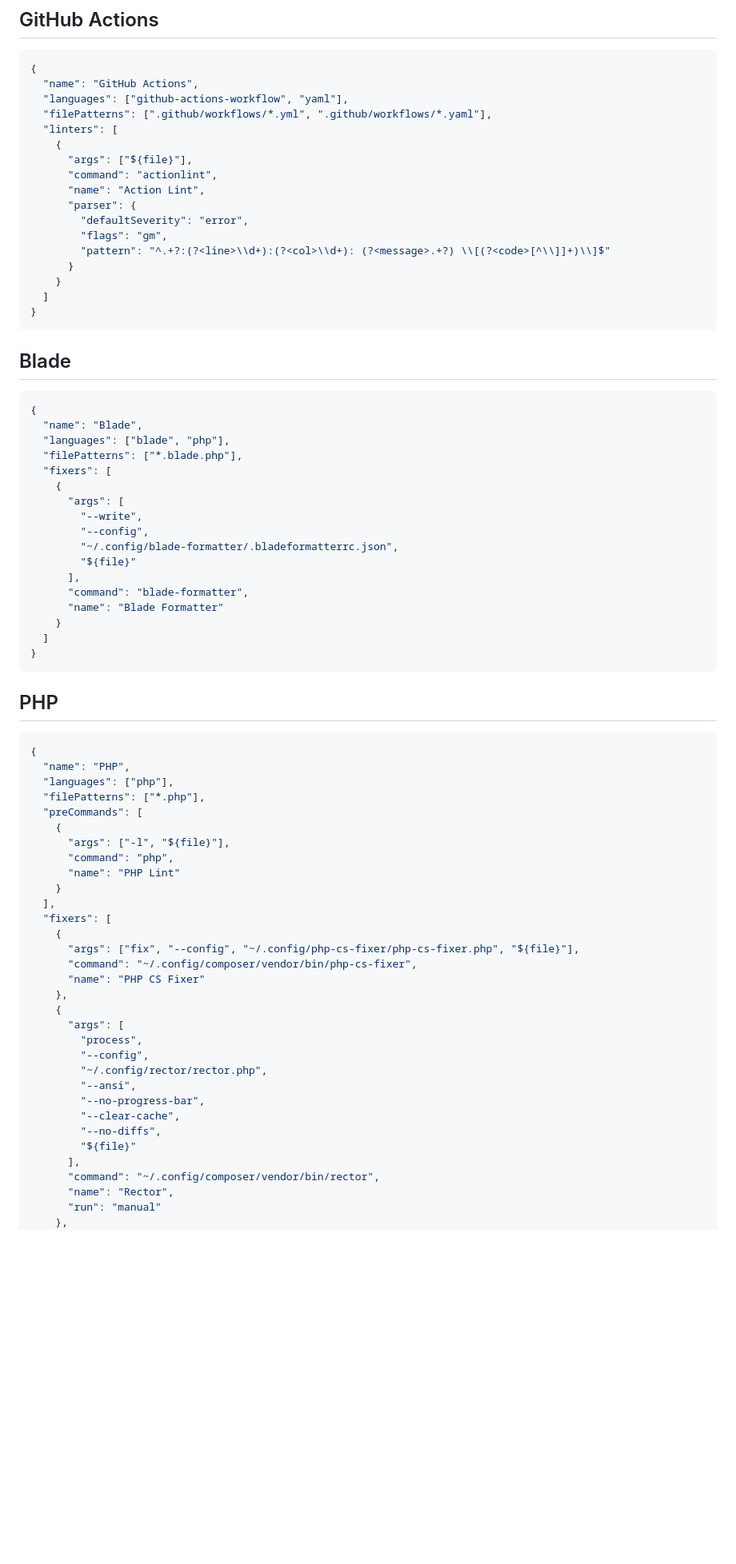
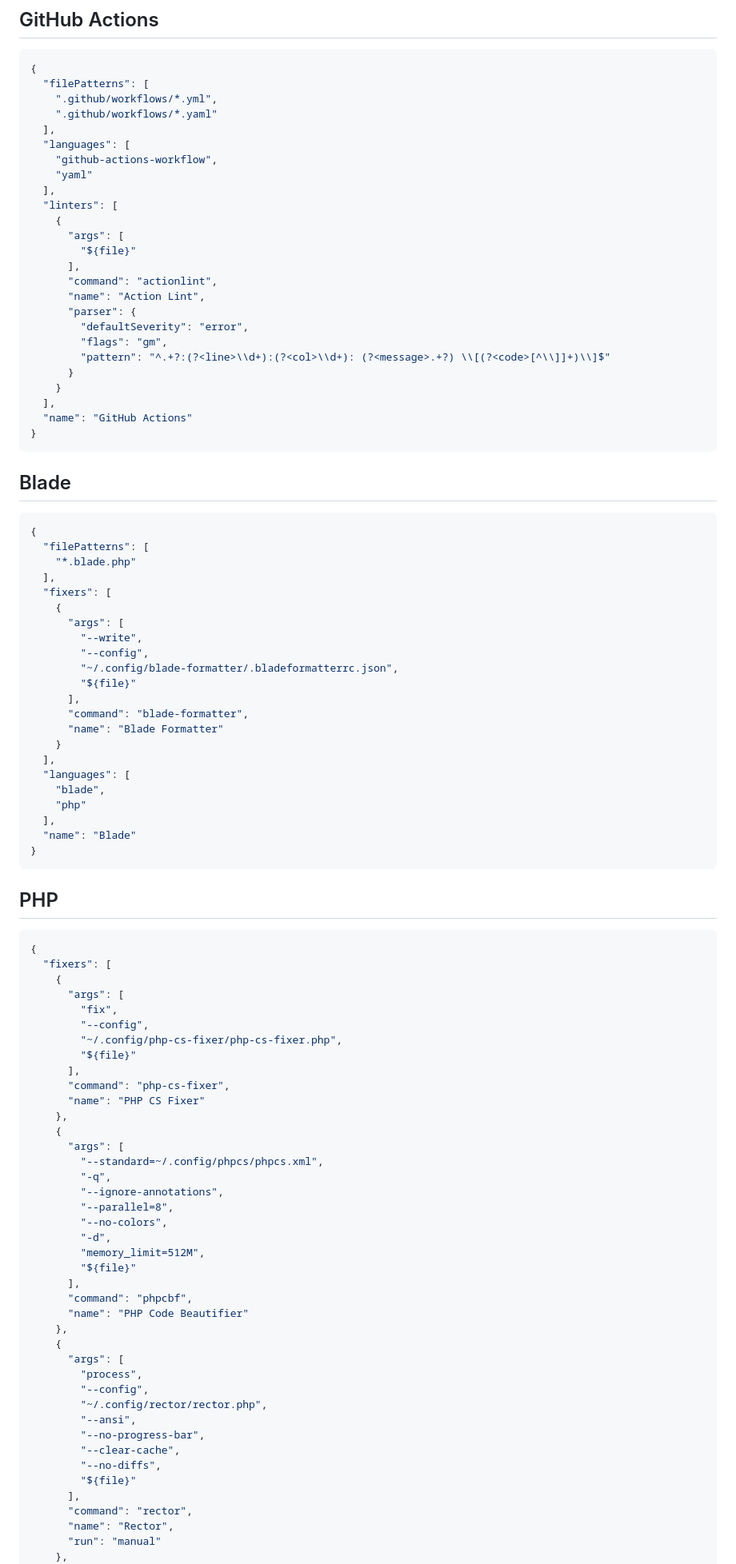
Before and after one commit to vix-4800/lint-runner, a Markdown page: docs/examples.md, the part around one of its changes. Shown at 80% size. Drawn GitHub-style; blank space fills up the shorter version.

````diff
--- a/docs/examples.md
+++ b/docs/examples.md
@@ -649,12 +919,19 @@ associations, so adjust them if your editor reports a different language.
 
 ```json
 {
-  "name": "GitHub Actions",
-  "languages": ["github-actions-workflow", "yaml"],
-  "filePatterns": [".github/workflows/*.yml", ".github/workflows/*.yaml"],
+  "filePatterns": [
+    ".github/workflows/*.yml",
+    ".github/workflows/*.yaml"
+  ],
+  "languages": [
+    "github-actions-workflow",
+    "yaml"
+  ],
   "linters": [
     {
-      "args": ["${file}"],
+      "args": [
+        "${file}"
+      ],
       "command": "actionlint",
       "name": "Action Lint",
       "parser": {
@@ -663,17 +940,19 @@ associations, so adjust them if your editor reports a different language.
         "pattern": "^.+?:(?<line>\\d+):(?<col>\\d+): (?<message>.+?) \\[(?<code>[^\\]]+)\\]$"
       }
     }
-  ]
+  ],
+  "name": "GitHub Actions"
 }
 ```
+
 
 ## Blade
 
 ```json
 {
-  "name": "Blade",
-  "languages": ["blade", "php"],
-  "filePatterns": ["*.blade.php"],
+  "filePatterns": [
+    "*.blade.php"
+  ],
   "fixers": [
     {
       "args": [
@@ -685,29 +964,44 @@ associations, so adjust them if your editor reports a different language.
       "command": "blade-formatter",
       "name": "Blade Formatter"
     }
-  ]
+  ],
+  "languages": [
+    "blade",
+    "php"
+  ],
+  "name": "Blade"
 }
 ```
+
 
 ## PHP
 
 ```json
 {
-  "name": "PHP",
-  "languages": ["php"],
-  "filePatterns": ["*.php"],
-  "preCommands": [
-    {
-      "args": ["-l", "${file}"],
-      "command": "php",
-      "name": "PHP Lint"
-    }
-  ],
   "fixers": [
     {
-      "args": ["fix", "--config", "~/.config/php-cs-fixer/php-cs-fixer.php", "${file}"],
-      "command": "~/.config/composer/vendor/bin/php-cs-fixer",
+      "args": [
+        "fix",
+        "--config",
+        "~/.config/php-cs-fixer/php-cs-fixer.php",
+        "${file}"
+      ],
+      "command": "php-cs-fixer",
       "name": "PHP CS Fixer"
+    },
+    {
+      "args": [
+        "--standard=~/.config/phpcs/phpcs.xml",
+        "-q",
+        "--ignore-annotations",
+        "--parallel=8",
+        "--no-colors",
+        "-d",
+        "memory_limit=512M",
+        "${file}"
+      ],
+      "command": "phpcbf",
+      "name": "PHP Code Beautifier"
     },
     {
       "args": [
@@ -720,7 +1014,7 @@ associations, so adjust them if your editor reports a different language.
         "--no-diffs",
         "${file}"
       ],
-      "command": "~/.config/composer/vendor/bin/rector",
+      "command": "rector",
       "name": "Rector",
       "run": "manual"
     },
````
Also changed, not shown: other parts of docs/examples.md (+498 -146 lines).
